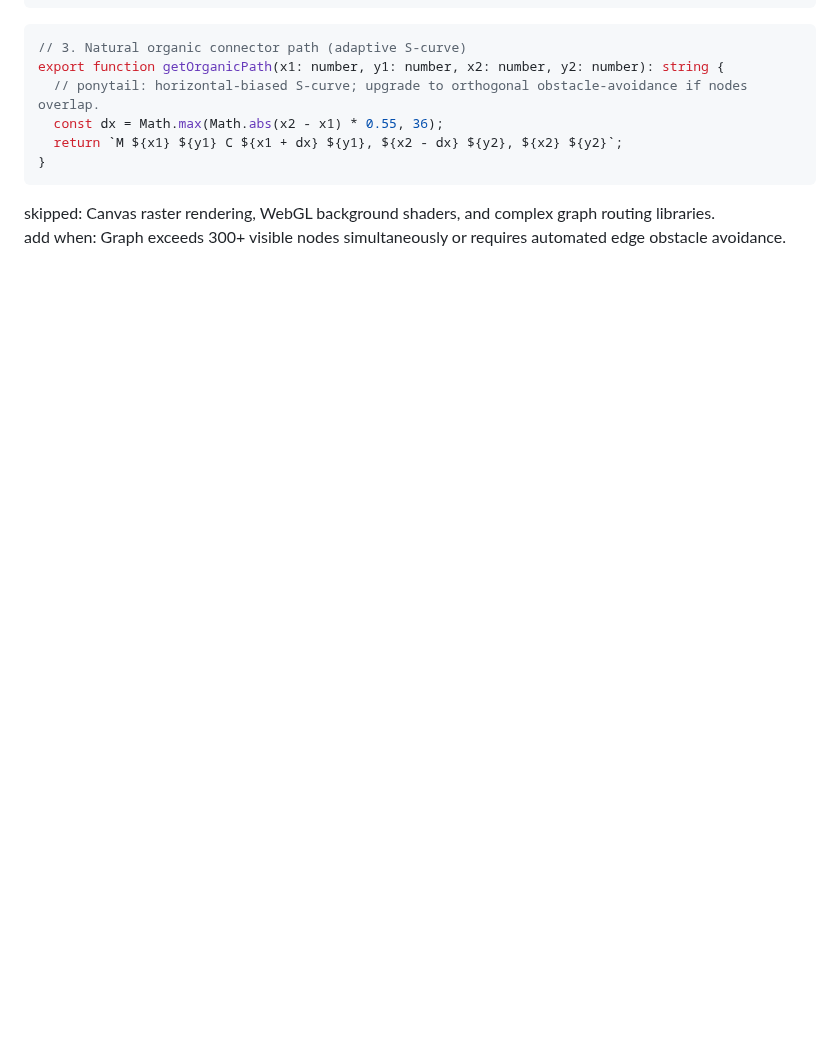
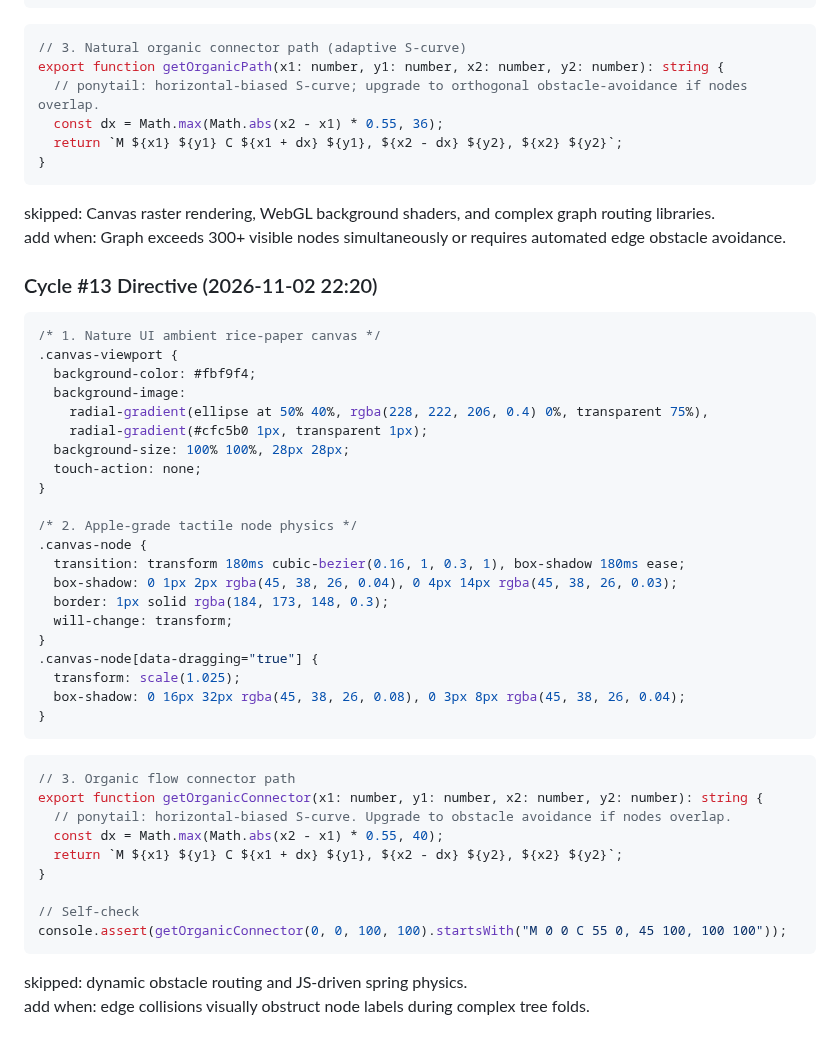
Before and after one commit to AIZATFIR/seamless-problem-solver, a Markdown page: AUTONOMOUS_ROADMAP.md, the part around the change. Rendered like a GitHub page; blank space fills up the shorter version.

Commit message:
feat(autonomous): cycle #13 - spatial_thinking_canvas refinement

````diff
--- a/AUTONOMOUS_ROADMAP.md
+++ b/AUTONOMOUS_ROADMAP.md
@@ -816,3 +816,44 @@ export function getOrganicPath(x1: number, y1: number, x2: number, y2: number):
 
 skipped: Canvas raster rendering, WebGL background shaders, and complex graph routing libraries.
 add when: Graph exceeds 300+ visible nodes simultaneously or requires automated edge obstacle avoidance.
+
+
+### Cycle #13 Directive (2026-11-02 22:20)
+```css
+/* 1. Nature UI ambient rice-paper canvas */
+.canvas-viewport {
+  background-color: #fbf9f4;
+  background-image:
+    radial-gradient(ellipse at 50% 40%, rgba(228, 222, 206, 0.4) 0%, transparent 75%),
+    radial-gradient(#cfc5b0 1px, transparent 1px);
+  background-size: 100% 100%, 28px 28px;
+  touch-action: none;
+}
+
+/* 2. Apple-grade tactile node physics */
+.canvas-node {
+  transition: transform 180ms cubic-bezier(0.16, 1, 0.3, 1), box-shadow 180ms ease;
+  box-shadow: 0 1px 2px rgba(45, 38, 26, 0.04), 0 4px 14px rgba(45, 38, 26, 0.03);
+  border: 1px solid rgba(184, 173, 148, 0.3);
+  will-change: transform;
+}
+.canvas-node[data-dragging="true"] {
+  transform: scale(1.025);
+  box-shadow: 0 16px 32px rgba(45, 38, 26, 0.08), 0 3px 8px rgba(45, 38, 26, 0.04);
+}
+```
+
+```typescript
+// 3. Organic flow connector path
+export function getOrganicConnector(x1: number, y1: number, x2: number, y2: number): string {
+  // ponytail: horizontal-biased S-curve. Upgrade to obstacle avoidance if nodes overlap.
+  const dx = Math.max(Math.abs(x2 - x1) * 0.55, 40);
+  return `M ${x1} ${y1} C ${x1 + dx} ${y1}, ${x2 - dx} ${y2}, ${x2} ${y2}`;
+}
+
+// Self-check
+console.assert(getOrganicConnector(0, 0, 100, 100).startsWith("M 0 0 C 55 0, 45 100, 100 100"));
+```
+
+skipped: dynamic obstacle routing and JS-driven spring physics.
+add when: edge collisions visually obstruct node labels during complex tree folds.
````
